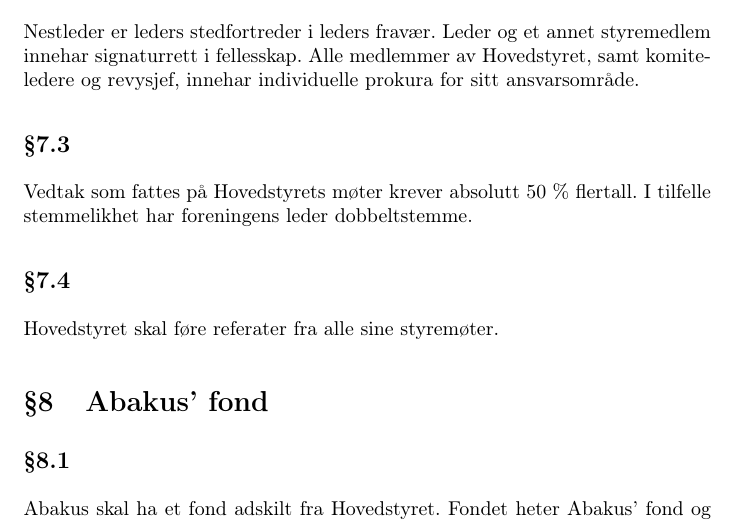
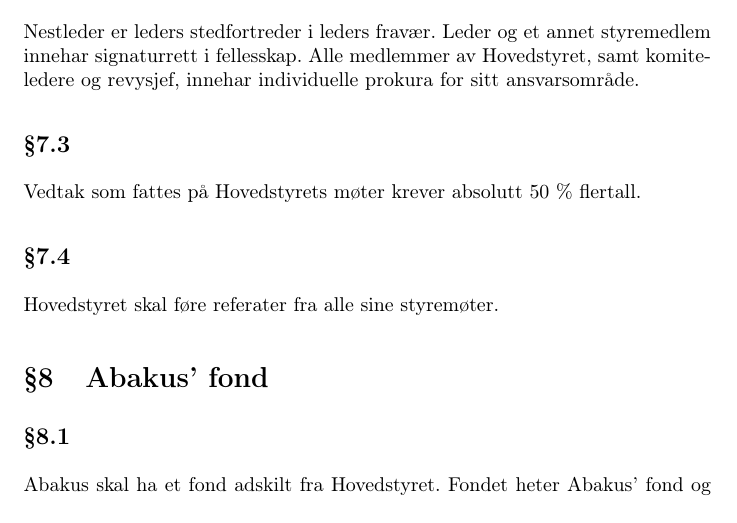
Before and after one commit to abakus-ntnu/statutter, a LaTeX document (abakus-statutter.tex, which reads abakus-statutter/07-hovedstyret.tex): part of page 8 of 11, cut so that both start at the same text. Compiled offline with pdfLaTeX.

Commit message:
Remove text about double vote for leader

```diff
--- a/abakus-statutter/07-hovedstyret.tex
+++ b/abakus-statutter/07-hovedstyret.tex
@@ -15,8 +15,7 @@
 Alle medlemmer av Hovedstyret, samt komiteledere og revysjef, innehar individuelle prokura for sitt ansvarsområde.
 
 \subsection{}
-Vedtak som fattes på Hovedstyrets møter krever absolutt 50 \% flertall. I
-tilfelle stemmelikhet har foreningens leder dobbeltstemme.
+Vedtak som fattes på Hovedstyrets møter krever absolutt 50 \% flertall.
 
 \subsection{}
 Hovedstyret skal føre referater fra alle sine styremøter.
```
